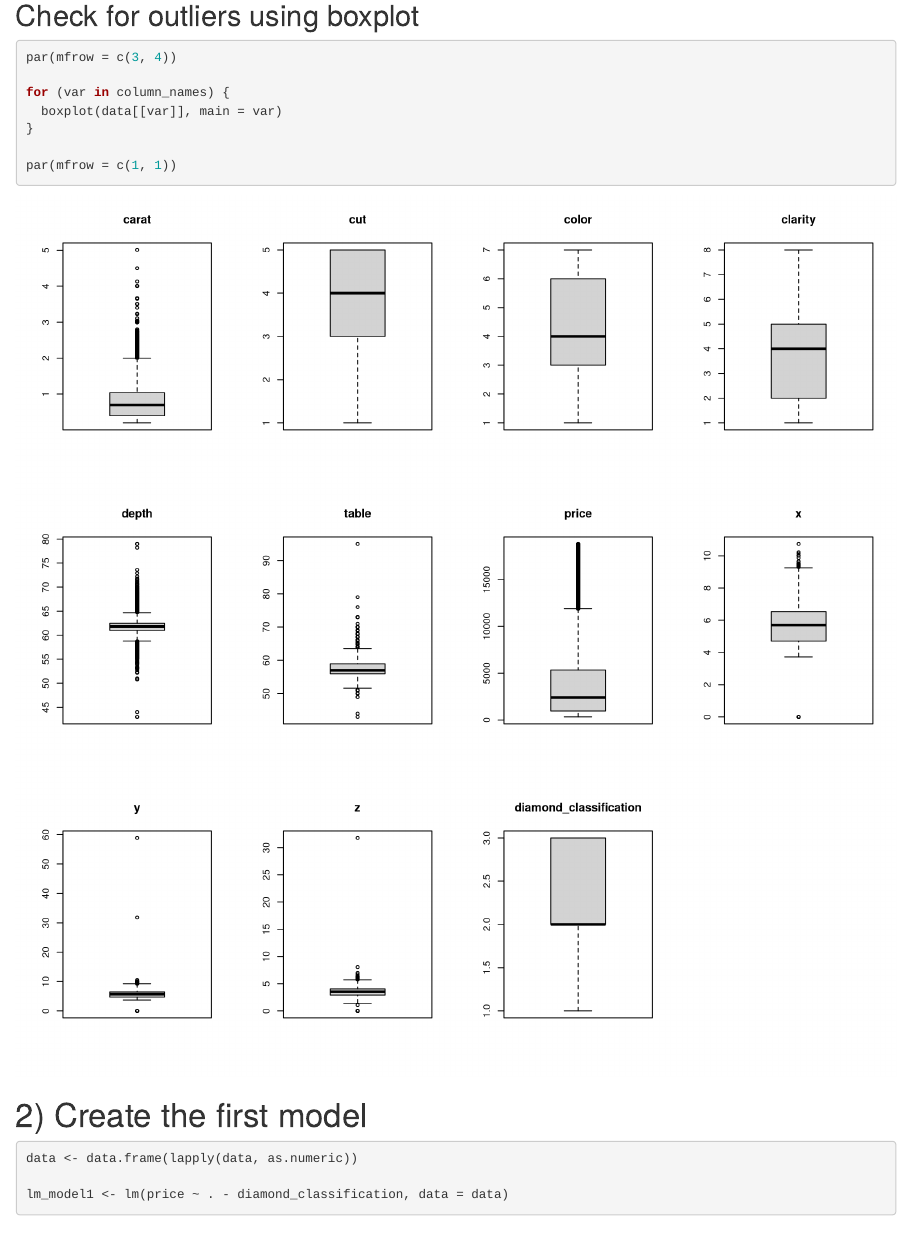
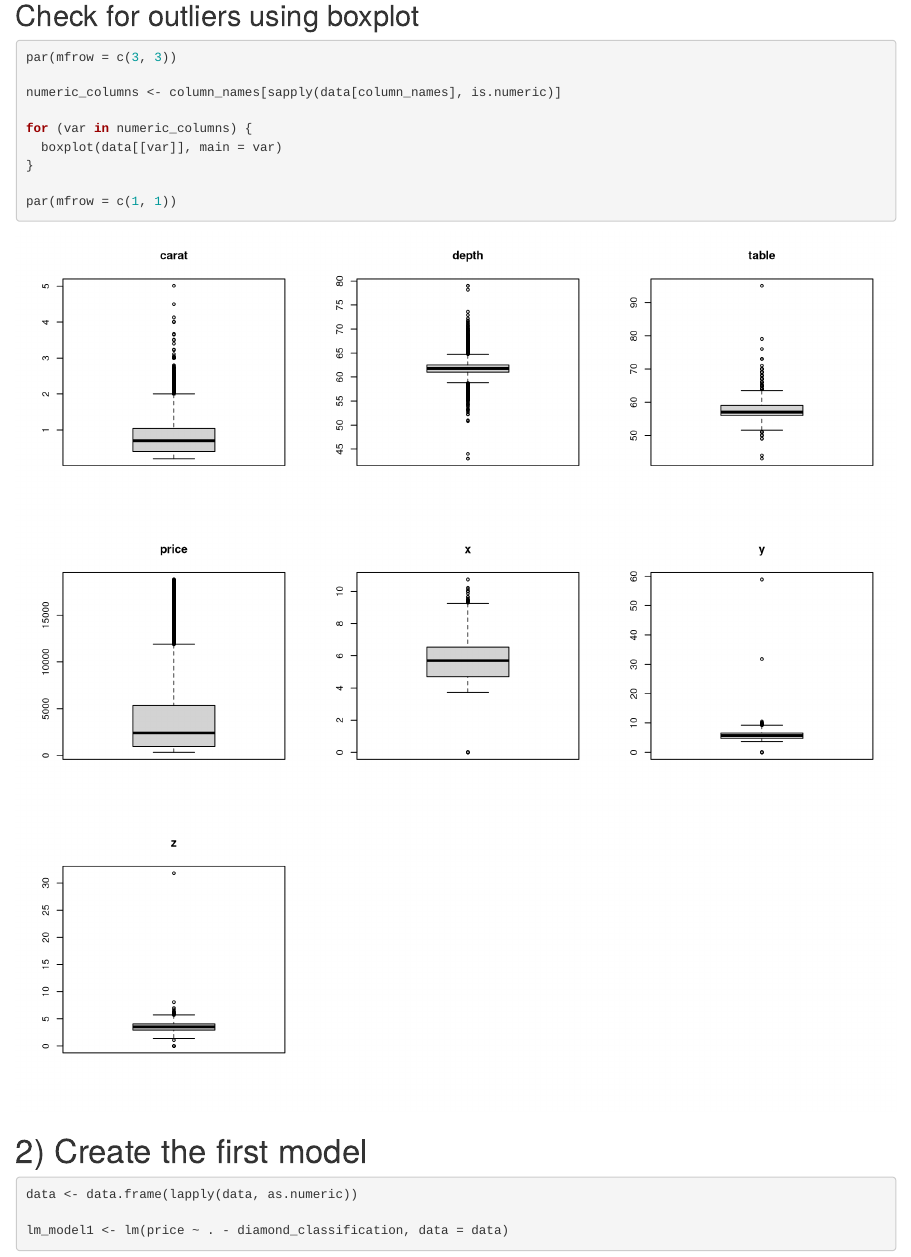
Before and after one commit to brayandm/statistical-data-analysis-homeworks, an R Markdown document (Homework3/assignment 3.Rmd): the page in a window 1100 px wide, from 3100 px down. Rendered offline with R 4.5, knitr and Pandoc, with nearby package versions; some code elsewhere in the file could not run offline.

Commit message:
Update boxplot layout in assignment 3.Rmd

````diff
--- a/Homework3/assignment 3.Rmd
+++ b/Homework3/assignment 3.Rmd
@@ -75,9 +75,11 @@ ggcorrplot(cor_mat)
 
 ## Check for outliers using boxplot
 ```{r, fig.width=10, fig.height=10}
-par(mfrow = c(3, 4))
+par(mfrow = c(3, 3))
 
-for (var in column_names) {
+numeric_columns <- column_names[sapply(data[column_names], is.numeric)]
+
+for (var in numeric_columns) {
   boxplot(data[[var]], main = var)
 }
 
````
